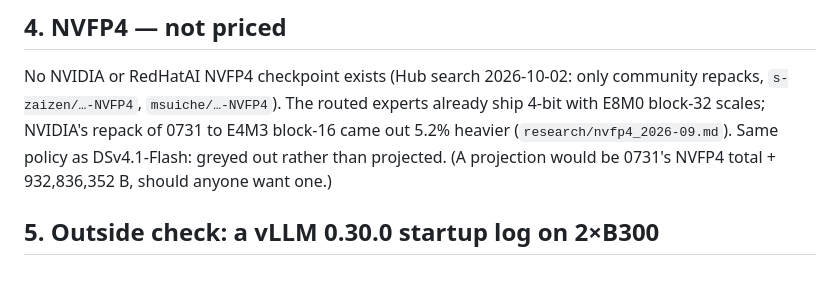
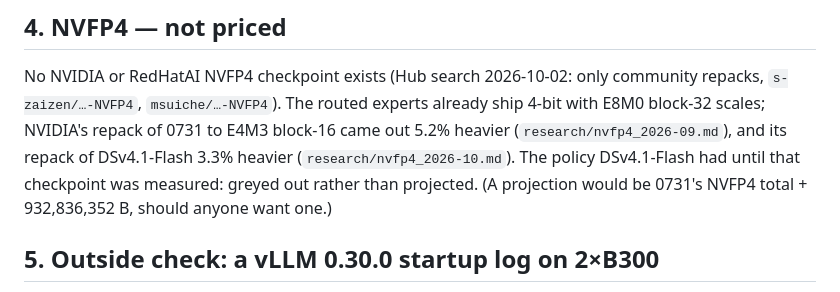
Before and after one commit to T0mSIlver/working-set, a Markdown page: research/model_dsv4flash_vision.md, the part around the change. Rendered like a GitHub page.

```diff
--- a/research/model_dsv4flash_vision.md
+++ b/research/model_dsv4flash_vision.md
@@ -82,9 +82,11 @@ asserted).
 No NVIDIA or RedHatAI NVFP4 checkpoint exists (Hub search 2026-10-02: only
 community repacks, `s-zaizen/…-NVFP4`, `msuiche/…-NVFP4`). The routed experts
 already ship 4-bit with E8M0 block-32 scales; NVIDIA's repack of 0731 to E4M3
-block-16 came out 5.2% heavier (`research/nvfp4_2026-09.md`). Same policy as
-DSv4.1-Flash: greyed out rather than projected. (A projection would be
-0731's NVFP4 total + 932,836,352 B, should anyone want one.)
+block-16 came out 5.2% heavier (`research/nvfp4_2026-09.md`), and its repack
+of DSv4.1-Flash 3.3% heavier (`research/nvfp4_2026-10.md`). The policy
+DSv4.1-Flash had until that checkpoint was measured: greyed out rather than
+projected. (A projection would be 0731's NVFP4 total + 932,836,352 B, should
+anyone want one.)
 
 ## 5. Outside check: a vLLM 0.30.0 startup log on 2×B300
 
```
Also changed, not shown: research/nvfp4_2026-09.md (+3 -1 lines), research/nvfp4_2026-10.md (+3 -1 lines).
